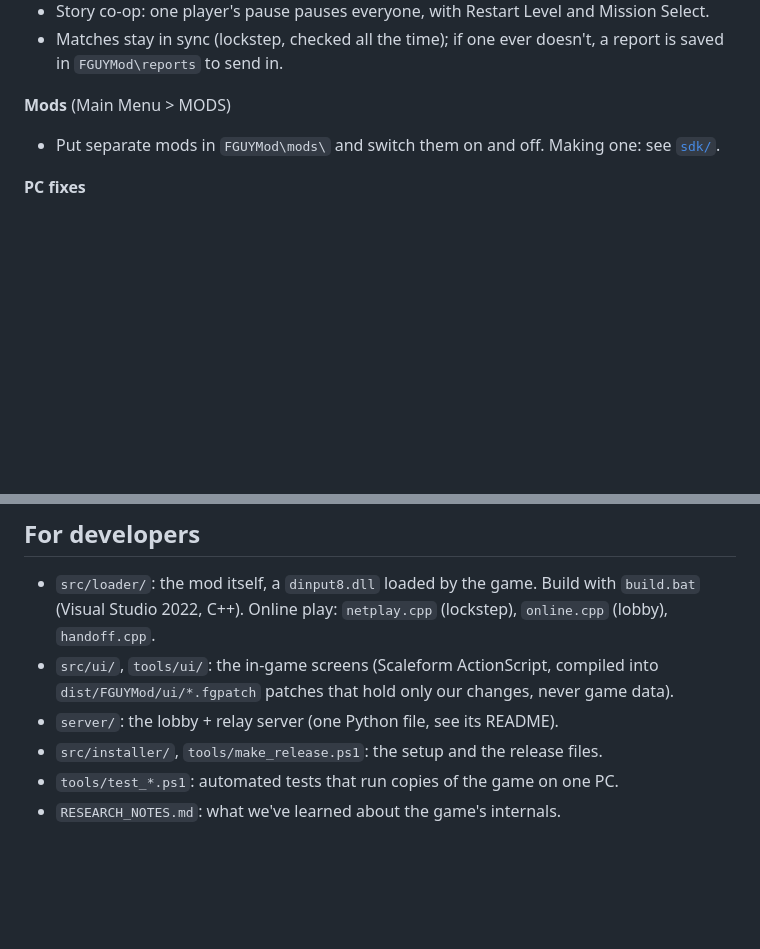
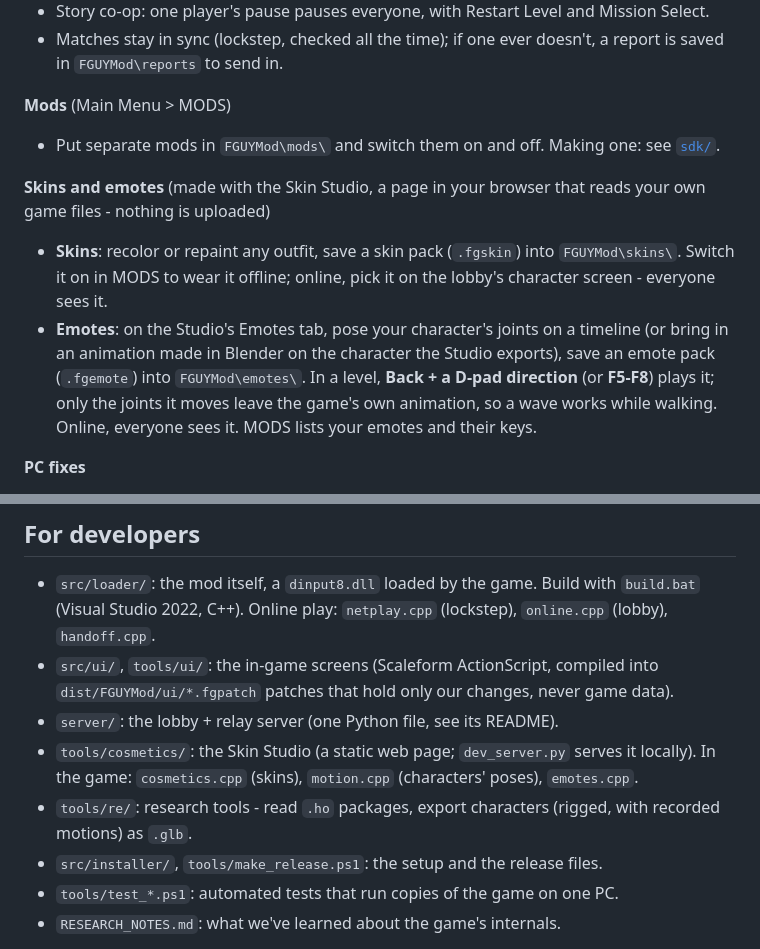
Before and after one commit to alphain24/FGUY-Mod, a Markdown page: README.md, 2 parts joined by grey strips. Rendered like a GitHub page; blank space fills up the shorter version.

Commit message:
README: skins and emotes (the Skin Studio, FGUYMod\skins, FGUYMod\emotes, Back + D-pad / F5-F8), the tools behind them

```diff
--- a/README.md
+++ b/README.md
@@ -28,6 +28,15 @@ there's a new version, and installs it for you.
 **Mods** (Main Menu > MODS)
 - Put separate mods in `FGUYMod\mods\` and switch them on and off. Making one: see [`sdk/`](sdk/README.md).
 
+**Skins and emotes** (made with the Skin Studio, a page in your browser that reads your own game files - nothing is
+uploaded)
+- **Skins**: recolor or repaint any outfit, save a skin pack (`.fgskin`) into `FGUYMod\skins\`. Switch it on in
+  MODS to wear it offline; online, pick it on the lobby's character screen - everyone sees it.
+- **Emotes**: on the Studio's Emotes tab, pose your character's joints on a timeline (or bring in an animation made
+  in Blender on the character the Studio exports), save an emote pack (`.fgemote`) into `FGUYMod\emotes\`. In a
+  level, **Back + a D-pad direction** (or **F5-F8**) plays it; only the joints it moves leave the game's own
+  animation, so a wave works while walking. Online, everyone sees it. MODS lists your emotes and their keys.
+
 **PC fixes**
 - Runs on **Vulkan** ([DXVK](https://github.com/doitsujin/dxvk), the translation Valve's Proton uses) for
   smoother, more reliable play on modern PCs. A PC without Vulkan 1.3 falls back to DirectX 9 by itself; to always
@@ -47,6 +56,9 @@ lobby server. Most display settings are also in the game's own Options > Screen.
 - `src/ui/`, `tools/ui/`: the in-game screens (Scaleform ActionScript, compiled into `dist/FGUYMod/ui/*.fgpatch`
   patches that hold only our changes, never game data).
 - `server/`: the lobby + relay server (one Python file, see its README).
+- `tools/cosmetics/`: the Skin Studio (a static web page; `dev_server.py` serves it locally). In the game:
+  `cosmetics.cpp` (skins), `motion.cpp` (characters' poses), `emotes.cpp`.
+- `tools/re/`: research tools - read `.ho` packages, export characters (rigged, with recorded motions) as `.glb`.
 - `src/installer/`, `tools/make_release.ps1`: the setup and the release files.
 - `tools/test_*.ps1`: automated tests that run copies of the game on one PC.
 - `RESEARCH_NOTES.md`: what we've learned about the game's internals.
```
